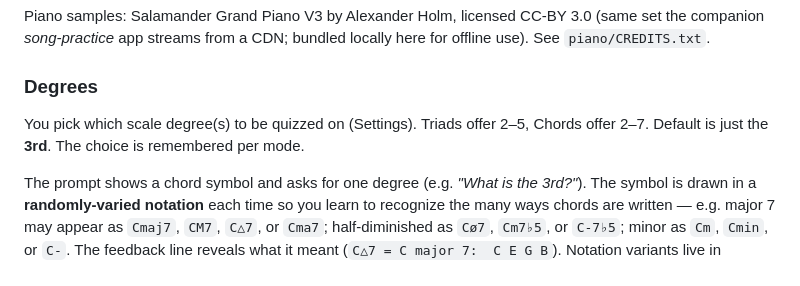
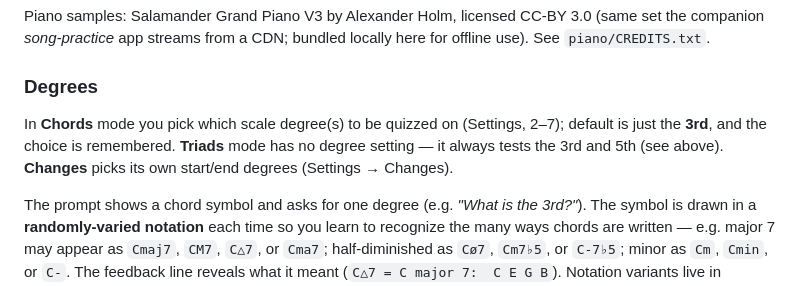
Before and after one commit to ikarisfallen/chord-practice, a Markdown page: README.md, the part around the change. Rendered like a GitHub page.

Commit message:
README: Triads mode has no degree setting (tests 3 & 5)
Co-Authored-By: Claude Opus 4.8 <noreply@anthropic.com>

```diff
--- a/README.md
+++ b/README.md
@@ -124,8 +124,10 @@ Piano samples: Salamander Grand Piano V3 by Alexander Holm, licensed CC-BY 3.0
 here for offline use). See `piano/CREDITS.txt`.
 
 ### Degrees
-You pick which scale degree(s) to be quizzed on (Settings). Triads offer 2–5,
-Chords offer 2–7. Default is just the **3rd**. The choice is remembered per mode.
+In **Chords** mode you pick which scale degree(s) to be quizzed on (Settings, 2–7);
+default is just the **3rd**, and the choice is remembered. **Triads** mode has no
+degree setting — it always tests the 3rd and 5th (see above). **Changes** picks its
+own start/end degrees (Settings → Changes).
 
 The prompt shows a chord symbol and asks for one degree (e.g. *"What is the
 3rd?"*). The symbol is drawn in a **randomly-varied notation** each time so you
```
